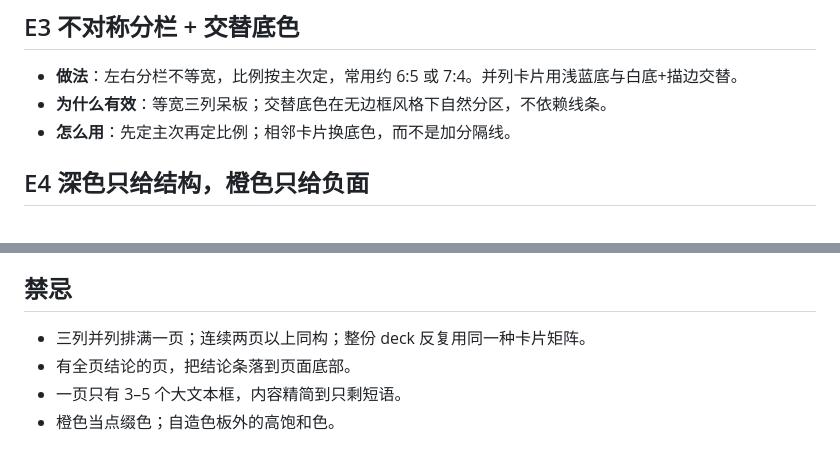
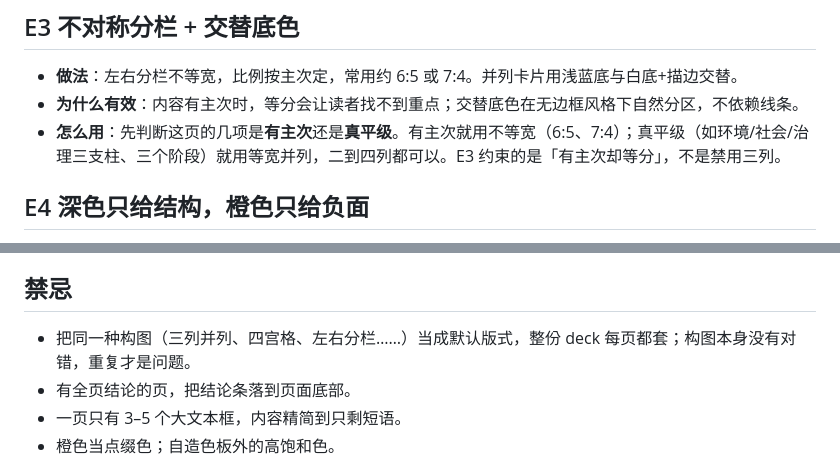
Before and after one commit to 707292385-byte/lhesg-ppt-skill, a Markdown page: references/design-experience.md, 2 parts joined by grey strips. Drawn GitHub-style.

```diff
--- a/references/design-experience.md
+++ b/references/design-experience.md
@@ -20,8 +20,8 @@
 ## E3 不对称分栏 + 交替底色
 
 - **做法**：左右分栏不等宽，比例按主次定，常用约 6:5 或 7:4。并列卡片用浅蓝底与白底+描边交替。
-- **为什么有效**：等宽三列呆板；交替底色在无边框风格下自然分区，不依赖线条。
-- **怎么用**：先定主次再定比例；相邻卡片换底色，而不是加分隔线。
+- **为什么有效**：内容有主次时，等分会让读者找不到重点；交替底色在无边框风格下自然分区，不依赖线条。
+- **怎么用**：先判断这页的几项是**有主次**还是**真平级**。有主次就用不等宽（6:5、7:4）；真平级（如环境/社会/治理三支柱、三个阶段）就用等宽并列，二到四列都可以。E3 约束的是「有主次却等分」，不是禁用三列。
 
 ## E4 深色只给结构，橙色只给负面
 
@@ -63,7 +63,7 @@
 
 ## 禁忌
 
-- 三列并列排满一页；连续两页以上同构；整份 deck 反复用同一种卡片矩阵。
+- 把同一种构图（三列并列、四宫格、左右分栏……）当成默认版式，整份 deck 每页都套；构图本身没有对错，重复才是问题。
 - 有全页结论的页，把结论条落到页面底部。
 - 一页只有 3–5 个大文本框，内容精简到只剩短语。
 - 橙色当点缀色；自造色板外的高饱和色。
```
Also changed, not shown: SKILL.md (+1 -1 lines), references/layout-library.md (+6 -0 lines).
